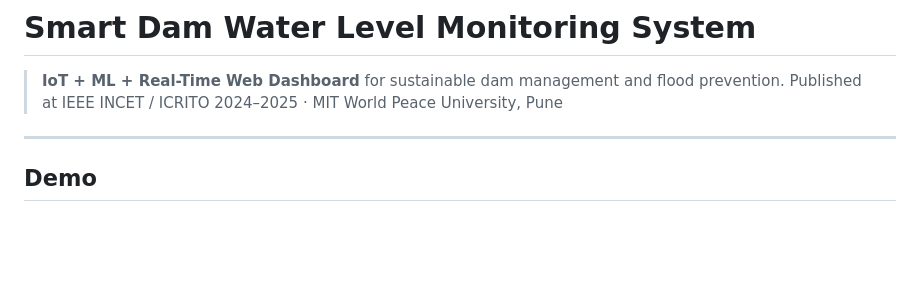
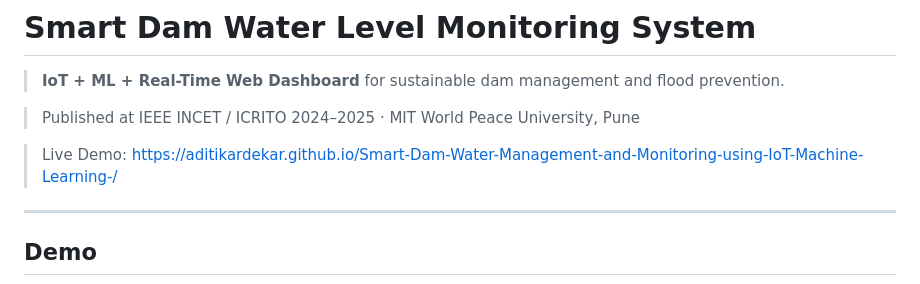
Before and after one commit to AditiKardekar/Smart-Dam-Water-Management-and-Monitoring-using-IoT-Machine-Learning-, a Markdown page: README.md, the part around the change. Rendered like a GitHub page; blank space fills up the shorter version.

```diff
--- a/README.md
+++ b/README.md
@@ -1,7 +1,11 @@
 # Smart Dam Water Level Monitoring System
 
 > **IoT + ML + Real-Time Web Dashboard** for sustainable dam management and flood prevention.
+
 > Published at IEEE INCET / ICRITO 2024–2025 · MIT World Peace University, Pune
+
+>Live Demo:
+https://aditikardekar.github.io/Smart-Dam-Water-Management-and-Monitoring-using-IoT-Machine-Learning-/
 
 ---
 
```
